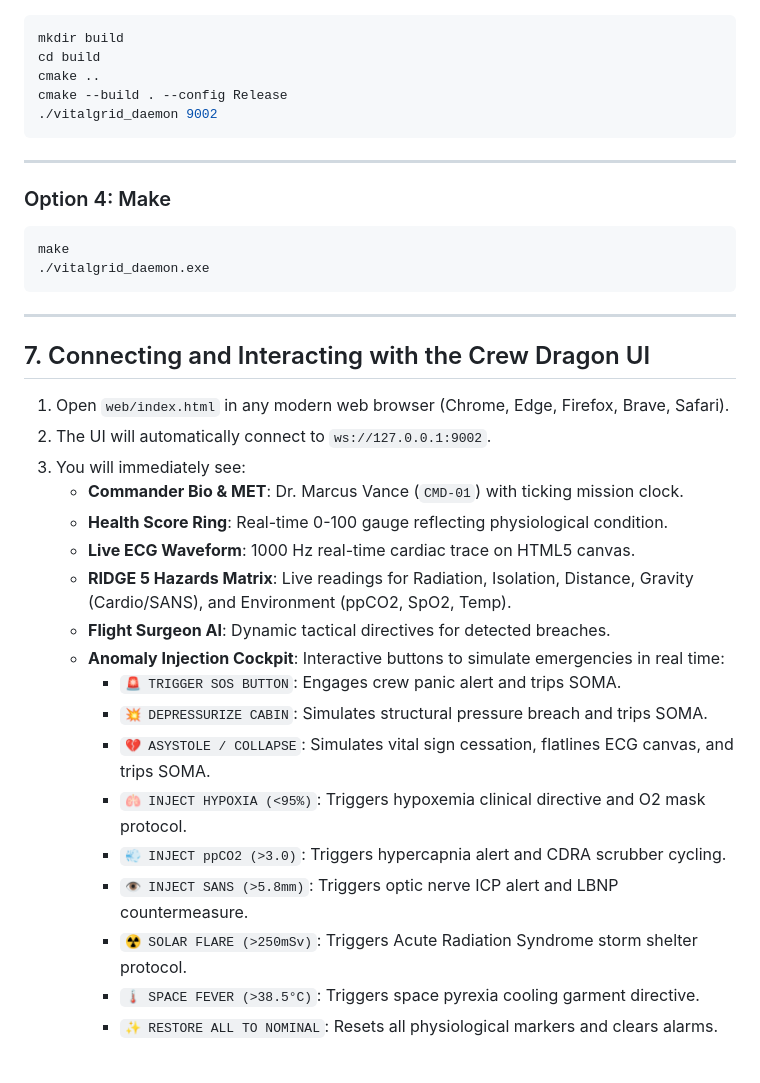
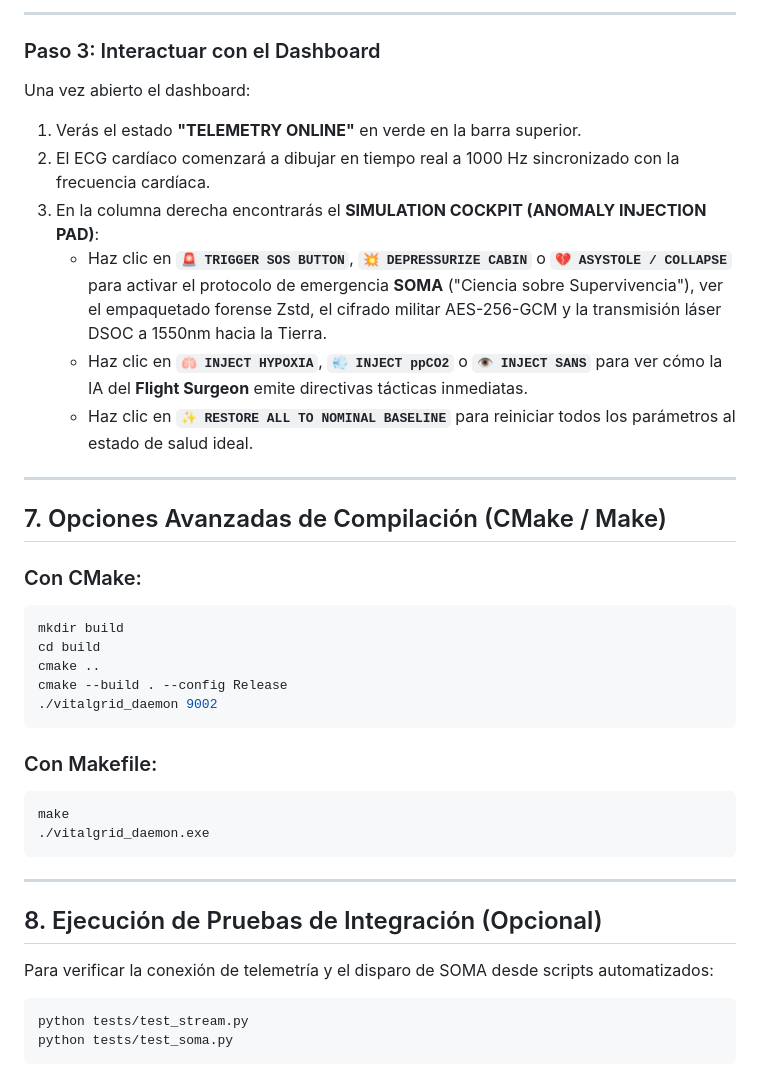
Before and after one commit to 86developer/NASA-Spaceapps-2026, a Markdown page: README.md, the part around one of its changes. Drawn GitHub-style.

````diff
--- a/README.md
+++ b/README.md
@@ -233,3 +255,19 @@ To run:
+---
+
+### Paso 3: Interactuar con el Dashboard
+Una vez abierto el dashboard:
+1. Verás el estado **"TELEMETRY ONLINE"** en verde en la barra superior.
+2. El ECG cardíaco comenzará a dibujar en tiempo real a 1000 Hz sincronizado con la frecuencia cardíaca.
+3. En la columna derecha encontrarás el **SIMULATION COCKPIT (ANOMALY INJECTION PAD)**:
+   - Haz clic en **`🚨 TRIGGER SOS BUTTON`**, **`💥 DEPRESSURIZE CABIN`** o **`💔 ASYSTOLE / COLLAPSE`** para activar el protocolo de emergencia **SOMA** ("Ciencia sobre Supervivencia"), ver el empaquetado forense Zstd, el cifrado militar AES-256-GCM y la transmisión láser DSOC a 1550nm hacia la Tierra.
+   - Haz clic en **`🫁 INJECT HYPOXIA`**, **`💨 INJECT ppCO2`** o **`👁️ INJECT SANS`** para ver cómo la IA del **Flight Surgeon** emite directivas tácticas inmediatas.
+   - Haz clic en **`✨ RESTORE ALL TO NOMINAL BASELINE`** para reiniciar todos los parámetros al estado de salud ideal.
+
+---
+
+## 7. Opciones Avanzadas de Compilación (CMake / Make)
+
+### Con CMake:
 ```bash
 mkdir build
 cd build
@@ -238,9 +276,7 @@ cmake --build . --config Release
 ./vitalgrid_daemon 9002
 ```
 
----
-
-### Option 4: Make
+### Con Makefile:
 ```bash
 make
 ./vitalgrid_daemon.exe
@@ -248,23 +284,9 @@ make
 
 ---
 
-## 7. Connecting and Interacting with the Crew Dragon UI
-
-1. Open `web/index.html` in any modern web browser (Chrome, Edge, Firefox, Brave, Safari).
-2. The UI will automatically connect to `ws://127.0.0.1:9002`.
-3. You will immediately see:
-   - **Commander Bio & MET**: Dr. Marcus Vance (`CMD-01`) with ticking mission clock.
-   - **Health Score Ring**: Real-time 0-100 gauge reflecting physiological condition.
-   - **Live ECG Waveform**: 1000 Hz real-time cardiac trace on HTML5 canvas.
-   - **RIDGE 5 Hazards Matrix**: Live readings for Radiation, Isolation, Distance, Gravity (Cardio/SANS), and Environment (ppCO2, SpO2, Temp).
-   - **Flight Surgeon AI**: Dynamic tactical directives for detected breaches.
-   - **Anomaly Injection Cockpit**: Interactive buttons to simulate emergencies in real time:
-     - `🚨 TRIGGER SOS BUTTON`: Engages crew panic alert and trips SOMA.
-     - `💥 DEPRESSURIZE CABIN`: Simulates structural pressure breach and trips SOMA.
-     - `💔 ASYSTOLE / COLLAPSE`: Simulates vital sign cessation, flatlines ECG canvas, and trips SOMA.
-     - `🫁 INJECT HYPOXIA (<95%)`: Triggers hypoxemia clinical directive and O2 mask protocol.
-     - `💨 INJECT ppCO2 (>3.0)`: Triggers hypercapnia alert and CDRA scrubber cycling.
-     - `👁️ INJECT SANS (>5.8mm)`: Triggers optic nerve ICP alert and LBNP countermeasure.
-     - `☢️ SOLAR FLARE (>250mSv)`: Triggers Acute Radiation Syndrome storm shelter protocol.
-     - `🌡️ SPACE FEVER (>38.5°C)`: Triggers space pyrexia cooling garment directive.
-     - `✨ RESTORE ALL TO NOMINAL`: Resets all physiological markers and clears alarms.
+## 8. Ejecución de Pruebas de Integración (Opcional)
+Para verificar la conexión de telemetría y el disparo de SOMA desde scripts automatizados:
+```bash
+python tests/test_stream.py
+python tests/test_soma.py
+```
````
Also changed, not shown: other parts of README.md (+46 -24 lines).
